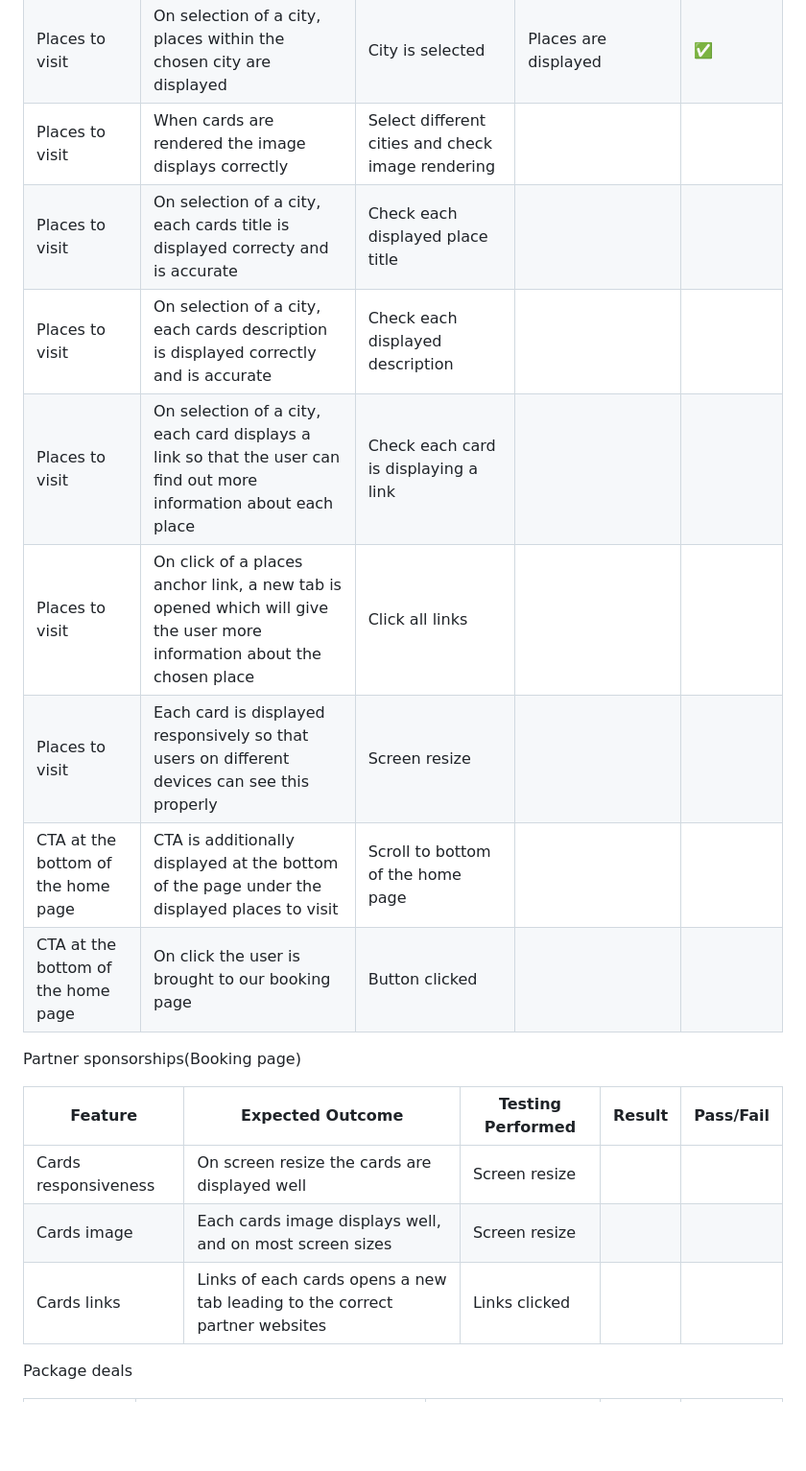
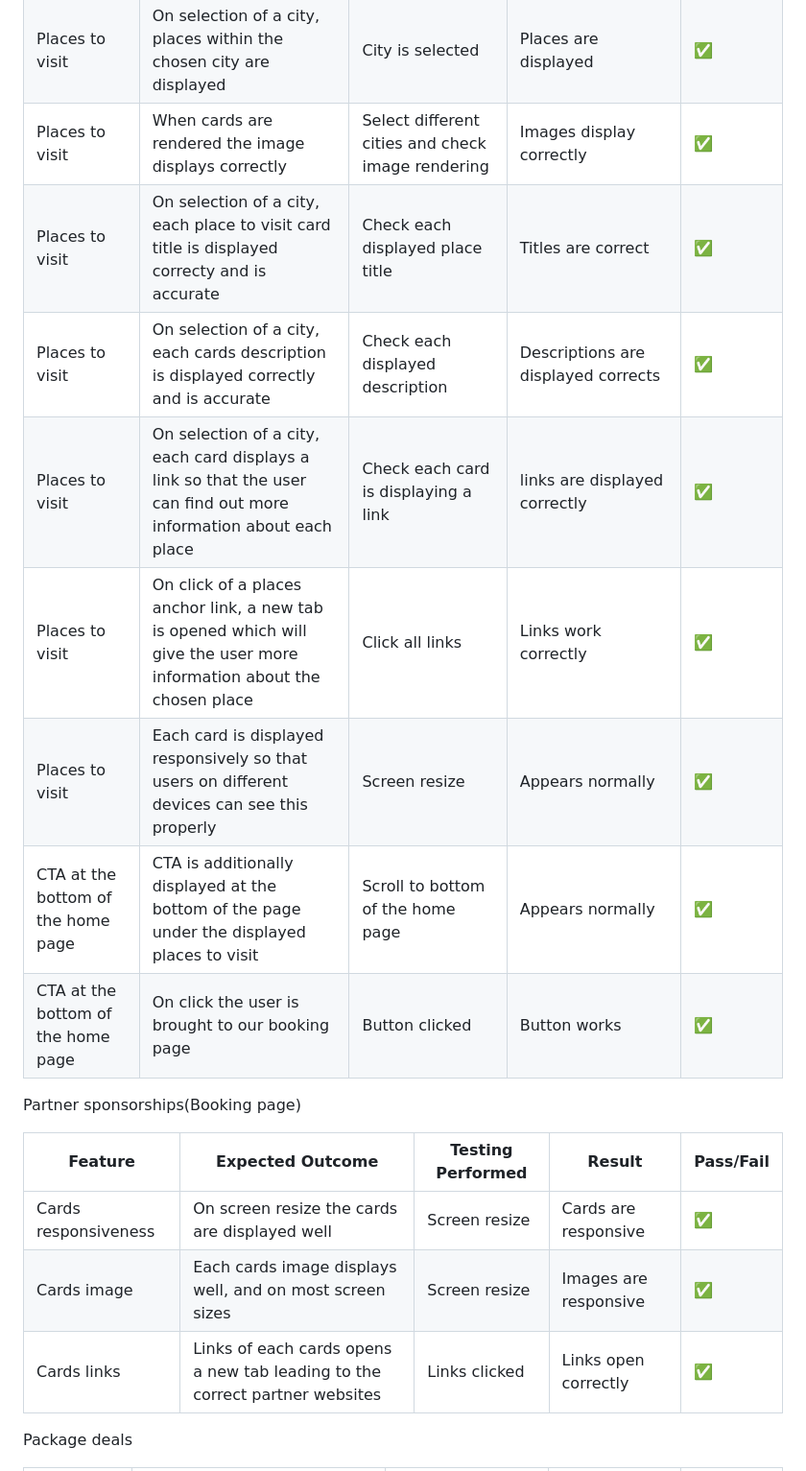
Before and after one commit to JamesBracken/Escape-and-explore, a Markdown page: README.md, the part around one of its changes. Shown at 96% size. Drawn GitHub-style; blank space fills up the shorter version.

```diff
--- a/README.md
+++ b/README.md
@@ -332,22 +347,22 @@ City selection(Home page)
 |City select card section|On selection of a different city a previously selected city outline must be removed|Different city is selected|Outline is removed|✅|
 |City cards|On Selection of a city the city is outlined|City is selected|City is outlined|✅|
 |Places to visit|On selection of a city, places within the chosen city are displayed|City is selected|Places are displayed|✅|
-|Places to visit|When cards are rendered the image displays correctly|Select different cities and check image rendering|||
-|Places to visit|On selection of a city, each cards title is displayed correcty and is accurate|Check each displayed place title|||
-|Places to visit|On selection of a city, each cards description is displayed correctly and is accurate|Check each displayed description|||
-|Places to visit|On selection of a city, each card displays a link so that the user can find out more information about each place|Check each card is displaying a link|||
-|Places to visit|On click of a places anchor link, a new tab is opened which will give the user more information about the chosen place|Click all links|||
-|Places to visit|Each card is displayed responsively so that users on different devices can see this properly|Screen resize|||
-|CTA at the bottom of the home page|CTA is additionally displayed at the bottom of the page under the displayed places to visit|Scroll to bottom of the home page|||
-|CTA at the bottom of the home page|On click the user is brought to our booking page|Button clicked|||
+|Places to visit|When cards are rendered the image displays correctly|Select different cities and check image rendering|Images display correctly|✅|
+|Places to visit|On selection of a city, each place to visit card title is displayed correcty and is accurate|Check each displayed place title|Titles are correct|✅|
+|Places to visit|On selection of a city, each cards description is displayed correctly and is accurate|Check each displayed description|Descriptions are displayed corrects|✅|
+|Places to visit|On selection of a city, each card displays a link so that the user can find out more information about each place|Check each card is displaying a link|links are displayed correctly|✅|
+|Places to visit|On click of a places anchor link, a new tab is opened which will give the user more information about the chosen place|Click all links|Links work correctly|✅|
+|Places to visit|Each card is displayed responsively so that users on different devices can see this properly|Screen resize|Appears normally |✅|
+|CTA at the bottom of the home page|CTA is additionally displayed at the bottom of the page under the displayed places to visit|Scroll to bottom of the home page|Appears normally|✅|
+|CTA at the bottom of the home page|On click the user is brought to our booking page|Button clicked|Button works|✅|
 
 Partner sponsorships(Booking page)
 
 | Feature | Expected Outcome | Testing Performed | Result | Pass/Fail |
 |---------|-------------------|-------------------|--------|-----------|
-|Cards responsiveness|On screen resize the cards are displayed well|Screen resize|||
-|Cards image|Each cards image displays well, and on most screen sizes|Screen resize|||
-|Cards links|Links of each cards opens a new tab leading to the correct partner websites|Links clicked|||
+|Cards responsiveness|On screen resize the cards are displayed well|Screen resize|Cards are responsive|✅|
+|Cards image|Each cards image displays well, and on most screen sizes|Screen resize|Images are responsive|✅|
+|Cards links|Links of each cards opens a new tab leading to the correct partner websites|Links clicked|Links open correctly|✅|
 
 Package deals
 
```
Also changed, not shown: other parts of README.md (+45 -30 lines).
